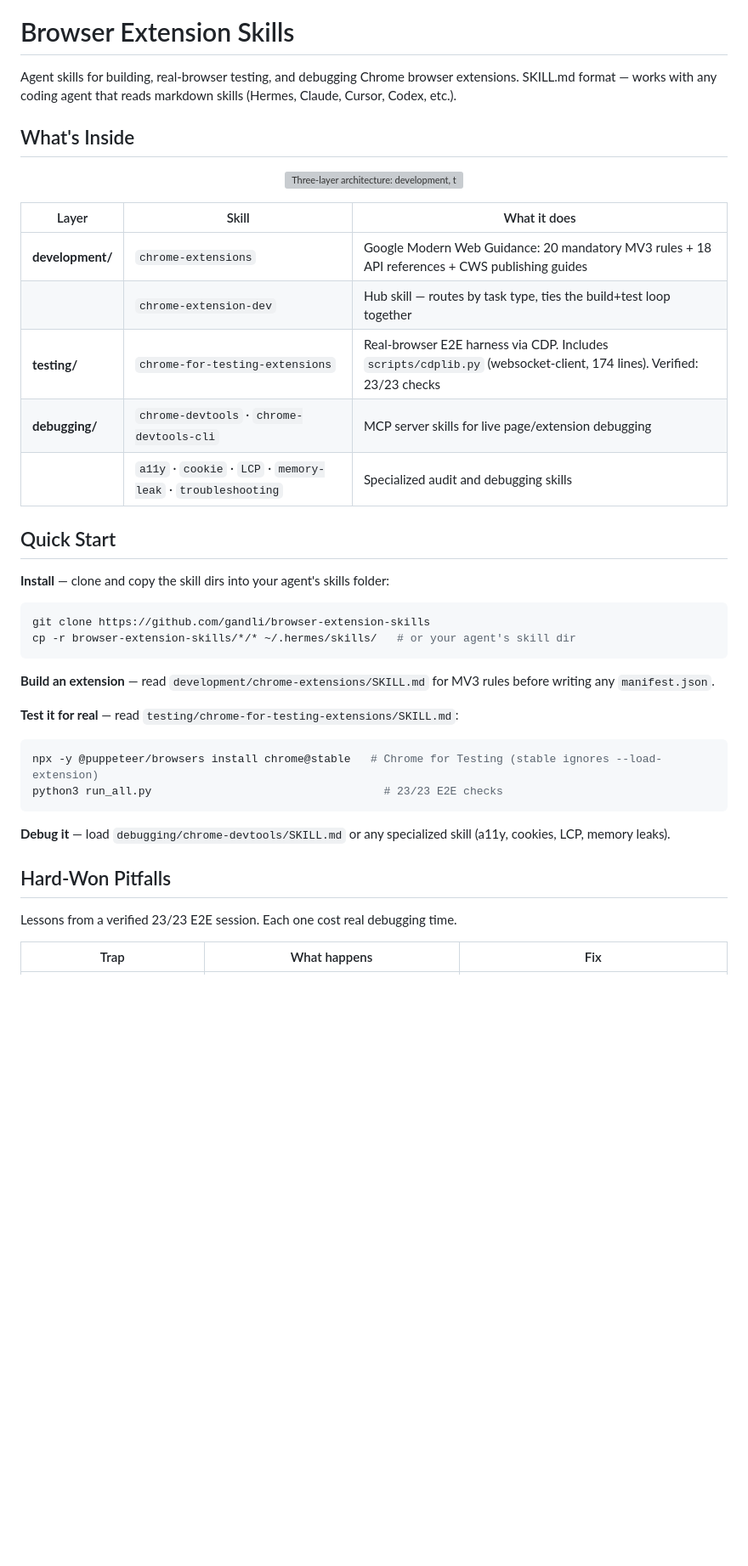
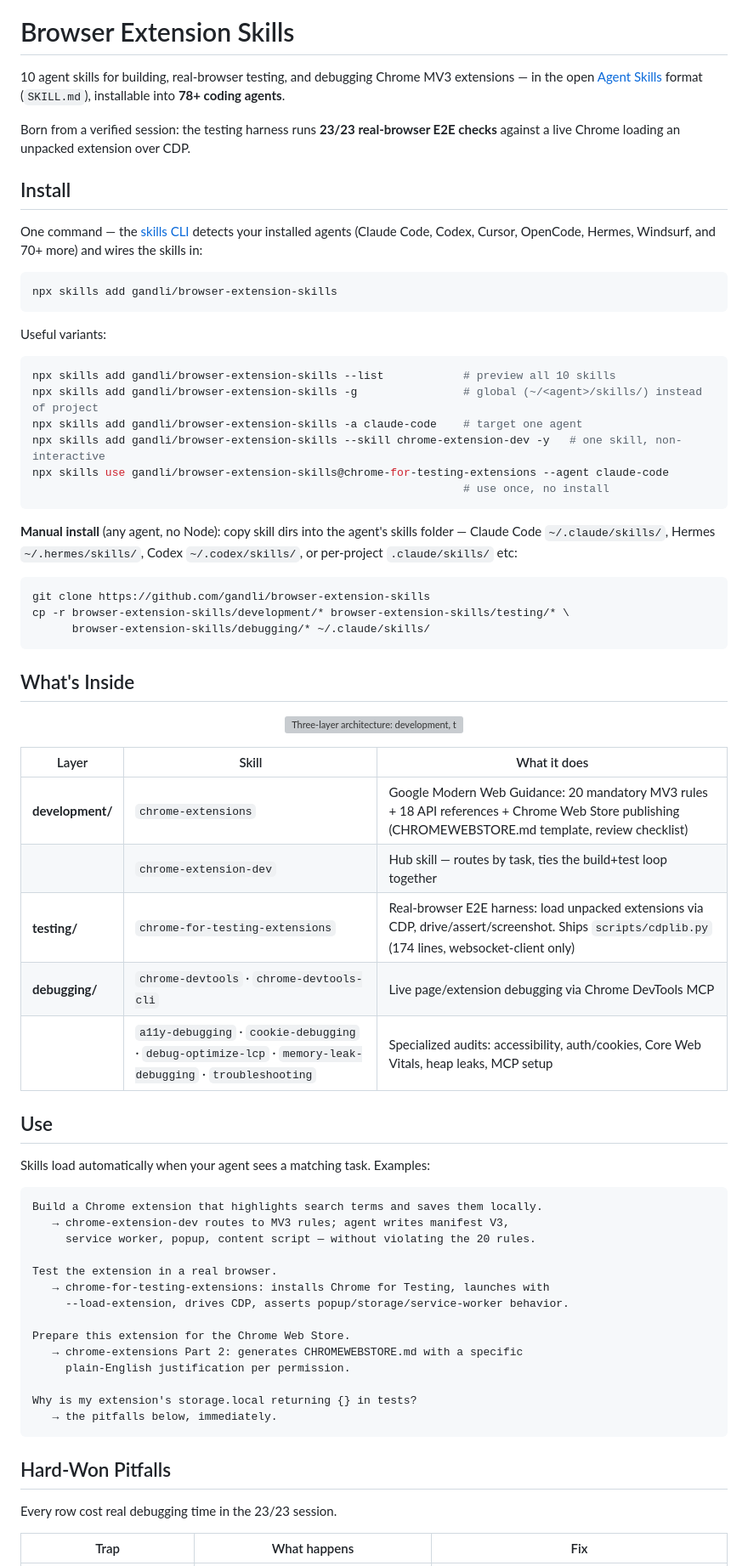
Before and after one commit to gandli/browser-extension-skills, a Markdown page: README.md, the part around one of its changes. Shown at 85% size. Drawn GitHub-style; blank space fills up the shorter version; grey boxes are pictures that could not be loaded.

Commit message:
README: document cross-agent install (skills CLI, 78+ agents)
Research: vercel-labs/skills CLI (npx skills add) is the open ecosystem
standard — detects installed agents and wires skills into each. Verified
against this repo: 'npx skills add gandli/browser-extension-skills --list'
discovers all 10 skills across development/, testing/, debugging/ (recursive
SKILL.md scan).

- Install section: skills CLI (default/global/single-agent/single-skill/
  use-once) + manual copy fallback with real per-agent dirs
  (~/.claude/skills, ~/.hermes/skills, ~/.codex/skills)
- Use section: 4 task-triggered examples showing which skill fires
- Sources: moved to table with license column
- '10 agent skills' claim verified: 10 SKILL.md files in repo

````diff
--- a/README.md
+++ b/README.md
@@ -5,8 +5,43 @@
 
 # Browser Extension Skills
 
-Agent skills for building, real-browser testing, and debugging Chrome browser extensions.
-SKILL.md format — works with any coding agent that reads markdown skills (Hermes, Claude, Cursor, Codex, etc.).
+10 agent skills for building, real-browser testing, and debugging Chrome MV3
+extensions — in the open [Agent Skills](https://agentskills.io) format
+(`SKILL.md`), installable into **78+ coding agents**.
+
+Born from a verified session: the testing harness runs **23/23 real-browser
+E2E checks** against a live Chrome loading an unpacked extension over CDP.
+
+## Install
+
+One command — the [skills CLI](https://github.com/vercel-labs/skills) detects
+your installed agents (Claude Code, Codex, Cursor, OpenCode, Hermes, Windsurf,
+and 70+ more) and wires the skills in:
+
+```bash
+npx skills add gandli/browser-extension-skills
+```
+
+Useful variants:
+
+```bash
+npx skills add gandli/browser-extension-skills --list            # preview all 10 skills
+npx skills add gandli/browser-extension-skills -g                # global (~/<agent>/skills/) instead of project
+npx skills add gandli/browser-extension-skills -a claude-code    # target one agent
+npx skills add gandli/browser-extension-skills --skill chrome-extension-dev -y   # one skill, non-interactive
+npx skills use gandli/browser-extension-skills@chrome-for-testing-extensions --agent claude-code
+                                                                 # use once, no install
+```
+
+**Manual install** (any agent, no Node): copy skill dirs into the agent's
+skills folder — Claude Code `~/.claude/skills/`, Hermes `~/.hermes/skills/`,
+Codex `~/.codex/skills/`, or per-project `.claude/skills/` etc:
+
+```bash
+git clone https://github.com/gandli/browser-extension-skills
+cp -r browser-extension-skills/development/* browser-extension-skills/testing/* \
+      browser-extension-skills/debugging/* ~/.claude/skills/
+```
 
 ## What's Inside
 
@@ -17,35 +52,36 @@ SKILL.md format — works with any coding agent that reads markdown skills (Herm
 
 | Layer | Skill | What it does |
 |-------|-------|-------------|
-| **development/** | `chrome-extensions` | Google Modern Web Guidance: 20 mandatory MV3 rules + 18 API references + CWS publishing guides |
-| | `chrome-extension-dev` | Hub skill — routes by task type, ties the build+test loop together |
-| **testing/** | `chrome-for-testing-extensions` | Real-browser E2E harness via CDP. Includes `scripts/cdplib.py` (websocket-client, 174 lines). Verified: 23/23 checks |
-| **debugging/** | `chrome-devtools` · `chrome-devtools-cli` | MCP server skills for live page/extension debugging |
-| | `a11y` · `cookie` · `LCP` · `memory-leak` · `troubleshooting` | Specialized audit and debugging skills |
+| **development/** | `chrome-extensions` | Google Modern Web Guidance: 20 mandatory MV3 rules + 18 API references + Chrome Web Store publishing (CHROMEWEBSTORE.md template, review checklist) |
+| | `chrome-extension-dev` | Hub skill — routes by task, ties the build+test loop together |
+| **testing/** | `chrome-for-testing-extensions` | Real-browser E2E harness: load unpacked extensions via CDP, drive/assert/screenshot. Ships `scripts/cdplib.py` (174 lines, websocket-client only) |
+| **debugging/** | `chrome-devtools` · `chrome-devtools-cli` | Live page/extension debugging via Chrome DevTools MCP |
+| | `a11y-debugging` · `cookie-debugging` · `debug-optimize-lcp` · `memory-leak-debugging` · `troubleshooting` | Specialized audits: accessibility, auth/cookies, Core Web Vitals, heap leaks, MCP setup |
 
-## Quick Start
+## Use
 
-**Install** — clone and copy the skill dirs into your agent's skills folder:
+Skills load automatically when your agent sees a matching task. Examples:
 
-```bash
-git clone https://github.com/gandli/browser-extension-skills
-cp -r browser-extension-skills/*/* ~/.hermes/skills/   # or your agent's skill dir
+```text
+Build a Chrome extension that highlights search terms and saves them locally.
+   → chrome-extension-dev routes to MV3 rules; agent writes manifest V3,
+     service worker, popup, content script — without violating the 20 rules.
+
+Test the extension in a real browser.
+   → chrome-for-testing-extensions: installs Chrome for Testing, launches with
+     --load-extension, drives CDP, asserts popup/storage/service-worker behavior.
+
+Prepare this extension for the Chrome Web Store.
+   → chrome-extensions Part 2: generates CHROMEWEBSTORE.md with a specific
+     plain-English justification per permission.
+
+Why is my extension's storage.local returning {} in tests?
+   → the pitfalls below, immediately.
 ```
-
-**Build an extension** — read `development/chrome-extensions/SKILL.md` for MV3 rules before writing any `manifest.json`.
-
-**Test it for real** — read `testing/chrome-for-testing-extensions/SKILL.md`:
-
-```bash
-npx -y @puppeteer/browsers install chrome@stable   # Chrome for Testing (stable ignores --load-extension)
-python3 run_all.py                                   # 23/23 E2E checks
-```
-
-**Debug it** — load `debugging/chrome-devtools/SKILL.md` or any specialized skill (a11y, cookies, LCP, memory leaks).
 
 ## Hard-Won Pitfalls
 
-Lessons from a verified 23/23 E2E session. Each one cost real debugging time.
+Every row cost real debugging time in the 23/23 session.
 
 | Trap | What happens | Fix |
 |------|-------------|-----|
````
Also changed, not shown: other parts of README.md (+10 -12 lines).
